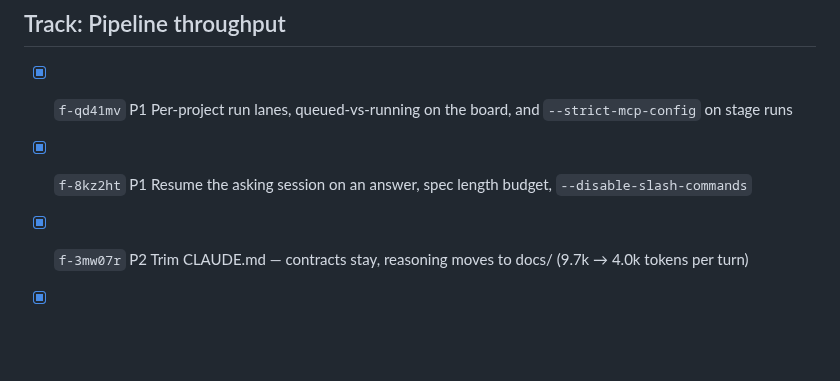
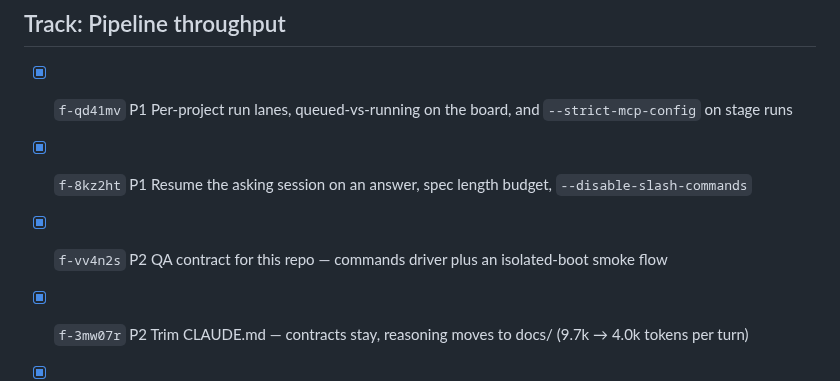
Before and after one commit to AlbertMillan/remote-terminal, a Markdown page: PROJECT.md, the part around the change. GitHub-like rendering; blank space fills up the shorter version.

```diff
--- a/PROJECT.md
+++ b/PROJECT.md
@@ -65,5 +65,6 @@ status: active
 ## Track: Pipeline throughput
 - [x] `f-qd41mv` P1 Per-project run lanes, queued-vs-running on the board, and `--strict-mcp-config` on stage runs
 - [x] `f-8kz2ht` P1 Resume the asking session on an answer, spec length budget, `--disable-slash-commands`
+- [x] `f-vv4n2s` P2 QA contract for this repo — commands driver plus an isolated-boot smoke flow
 - [x] `f-3mw07r` P2 Trim CLAUDE.md — contracts stay, reasoning moves to docs/ (9.7k → 4.0k tokens per turn)
 - [x] `f-p2r9wq` P1 Per-stage `--tools` — drop definitions no run can call (~20k tokens per turn)
```
Also changed, not shown: project/QA.md (added, +72 -0 lines).
